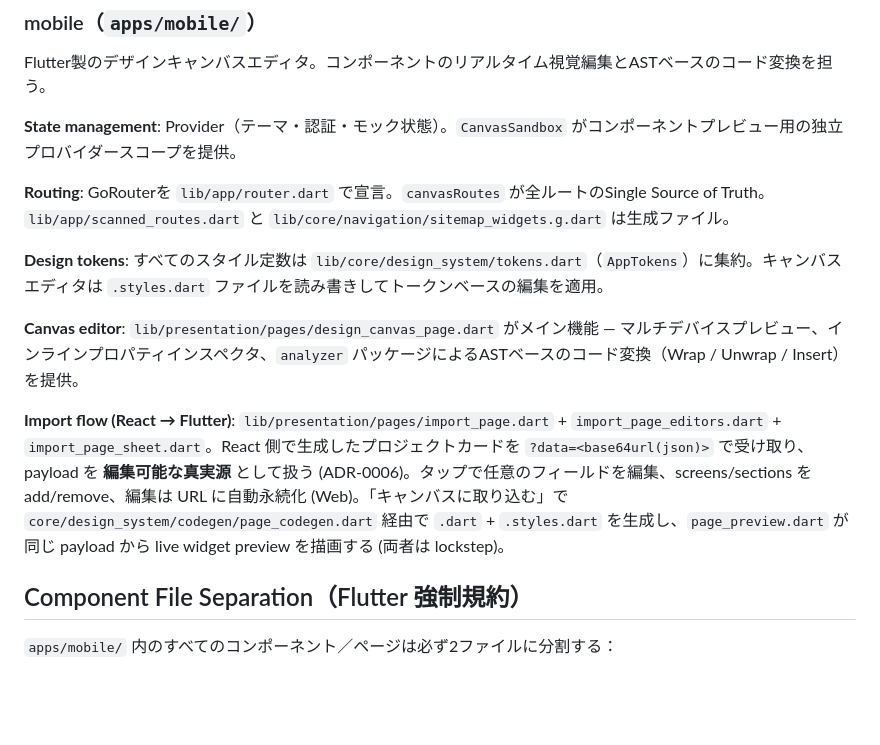
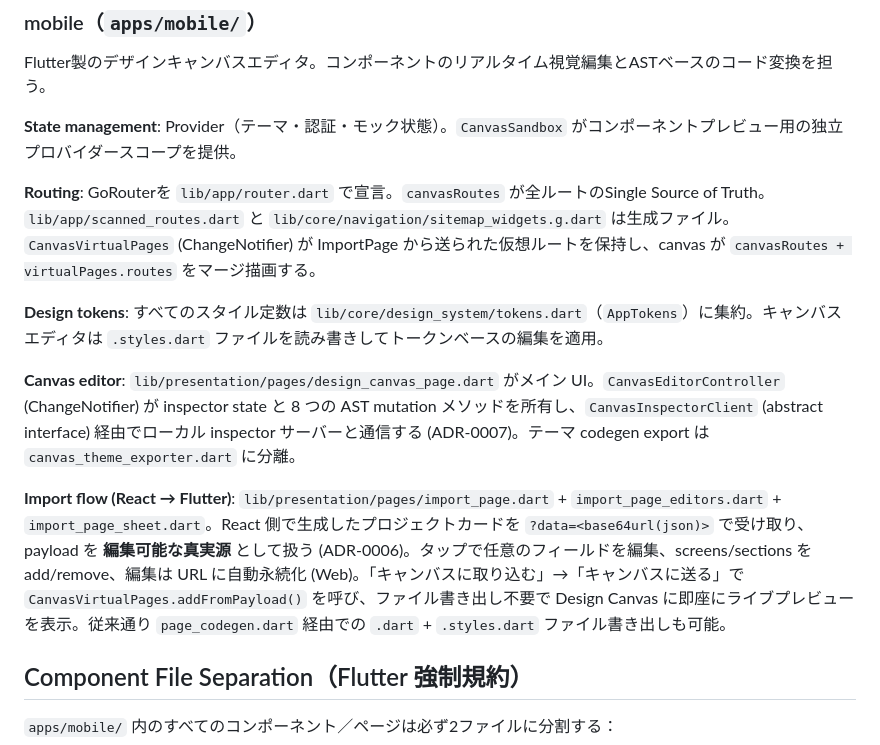
Before and after one commit to 13nosui/design-canvas-app, a Markdown page: design_canvas_app/CLAUDE.md, the part around the change. Rendered like a GitHub page; blank space fills up the shorter version.

Commit message:
docs: CLAUDE.md に CanvasEditorController / VirtualPages アーキテクチャ追記

```diff
--- a/design_canvas_app/CLAUDE.md
+++ b/design_canvas_app/CLAUDE.md
@@ -77,13 +77,13 @@ Flutter製のデザインキャンバスエディタ。コンポーネントの
 
 **State management**: Provider（テーマ・認証・モック状態）。`CanvasSandbox` がコンポーネントプレビュー用の独立プロバイダースコープを提供。
 
-**Routing**: GoRouterを `lib/app/router.dart` で宣言。`canvasRoutes` が全ルートのSingle Source of Truth。`lib/app/scanned_routes.dart` と `lib/core/navigation/sitemap_widgets.g.dart` は生成ファイル。
+**Routing**: GoRouterを `lib/app/router.dart` で宣言。`canvasRoutes` が全ルートのSingle Source of Truth。`lib/app/scanned_routes.dart` と `lib/core/navigation/sitemap_widgets.g.dart` は生成ファイル。`CanvasVirtualPages` (ChangeNotifier) が ImportPage から送られた仮想ルートを保持し、canvas が `canvasRoutes + virtualPages.routes` をマージ描画する。
 
 **Design tokens**: すべてのスタイル定数は `lib/core/design_system/tokens.dart`（`AppTokens`）に集約。キャンバスエディタは `.styles.dart` ファイルを読み書きしてトークンベースの編集を適用。
 
-**Canvas editor**: `lib/presentation/pages/design_canvas_page.dart` がメイン機能 — マルチデバイスプレビュー、インラインプロパティインスペクタ、`analyzer` パッケージによるASTベースのコード変換（Wrap / Unwrap / Insert）を提供。
+**Canvas editor**: `lib/presentation/pages/design_canvas_page.dart` がメイン UI。`CanvasEditorController` (ChangeNotifier) が inspector state と 8 つの AST mutation メソッドを所有し、`CanvasInspectorClient` (abstract interface) 経由でローカル inspector サーバーと通信する (ADR-0007)。テーマ codegen export は `canvas_theme_exporter.dart` に分離。
 
-**Import flow (React → Flutter)**: `lib/presentation/pages/import_page.dart` + `import_page_editors.dart` + `import_page_sheet.dart`。React 側で生成したプロジェクトカードを `?data=<base64url(json)>` で受け取り、payload を **編集可能な真実源** として扱う (ADR-0006)。タップで任意のフィールドを編集、screens/sections を add/remove、編集は URL に自動永続化 (Web)。「キャンバスに取り込む」で `core/design_system/codegen/page_codegen.dart` 経由で `.dart` + `.styles.dart` を生成し、`page_preview.dart` が同じ payload から live widget preview を描画する (両者は lockstep)。
+**Import flow (React → Flutter)**: `lib/presentation/pages/import_page.dart` + `import_page_editors.dart` + `import_page_sheet.dart`。React 側で生成したプロジェクトカードを `?data=<base64url(json)>` で受け取り、payload を **編集可能な真実源** として扱う (ADR-0006)。タップで任意のフィールドを編集、screens/sections を add/remove、編集は URL に自動永続化 (Web)。「キャンバスに取り込む」→「キャンバスに送る」で `CanvasVirtualPages.addFromPayload()` を呼び、ファイル書き出し不要で Design Canvas に即座にライブプレビューを表示。従来通り `page_codegen.dart` 経由での `.dart` + `.styles.dart` ファイル書き出しも可能。
 
 ## Component File Separation（Flutter 強制規約）
 
```
